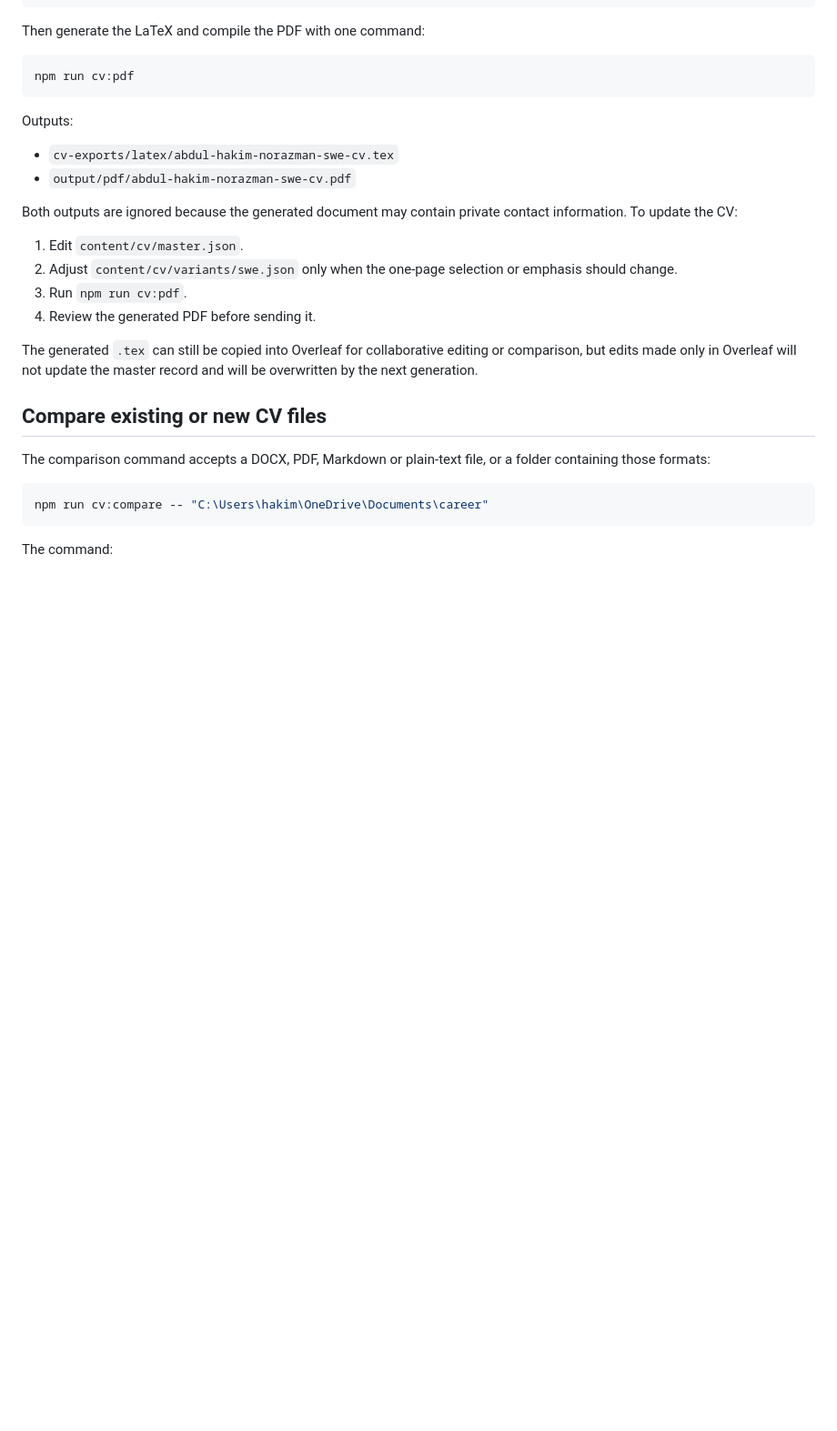
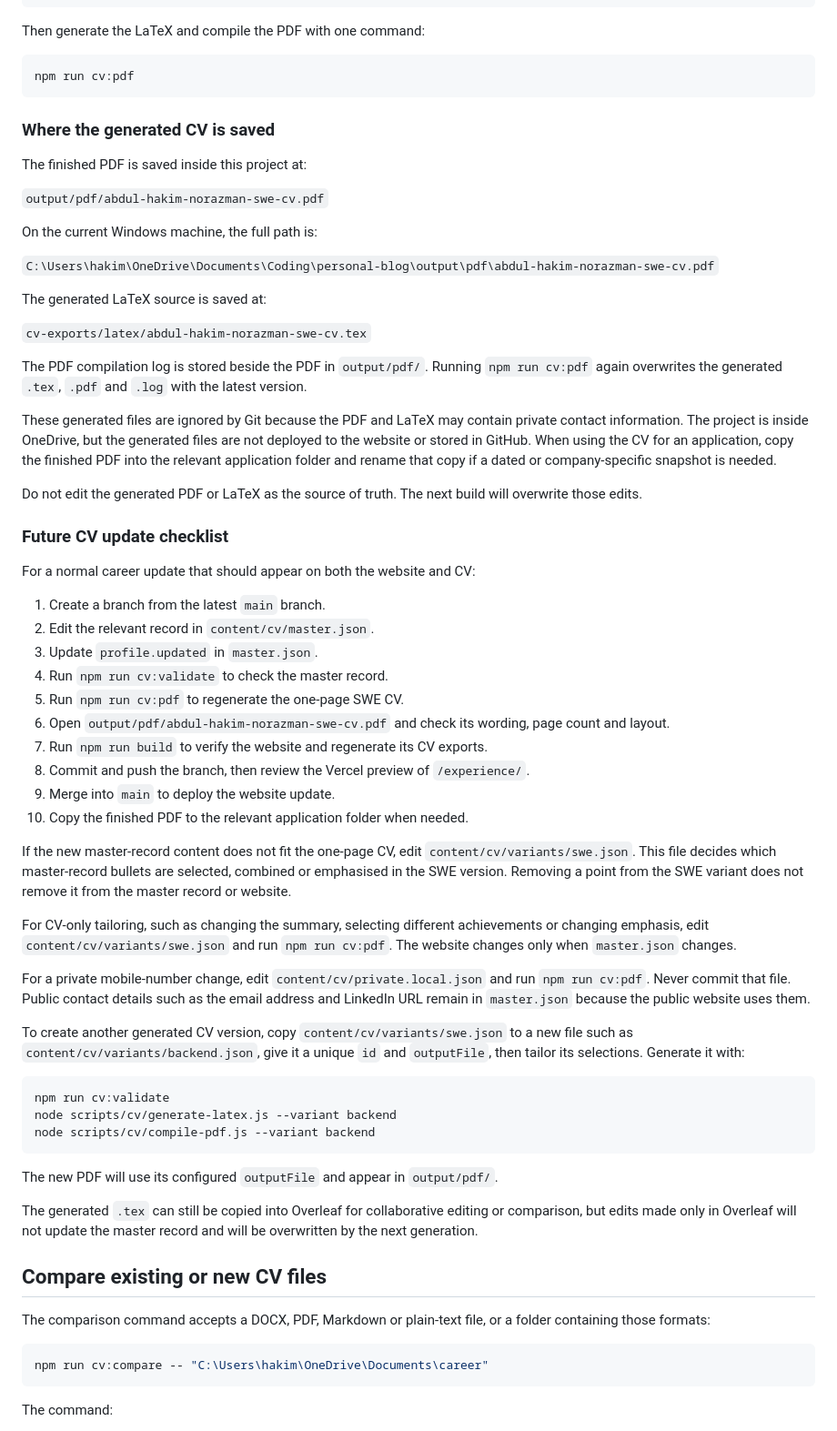
Before and after one commit to FLABDUL/personal-blog, a Markdown page: README.md, the part around the change. Shown at 91% size. Drawn GitHub-style; blank space fills up the shorter version.

Commit message:
Document future CV update workflow

````diff
--- a/README.md
+++ b/README.md
@@ -94,19 +94,74 @@ Then generate the LaTeX and compile the PDF with one command:
 npm run cv:pdf
 ```
 
-Outputs:
+### Where the generated CV is saved
 
-- `cv-exports/latex/abdul-hakim-norazman-swe-cv.tex`
-- `output/pdf/abdul-hakim-norazman-swe-cv.pdf`
+The finished PDF is saved inside this project at:
 
-Both outputs are ignored because the generated document may contain private
-contact information. To update the CV:
+`output/pdf/abdul-hakim-norazman-swe-cv.pdf`
 
-1. Edit `content/cv/master.json`.
-2. Adjust `content/cv/variants/swe.json` only when the one-page selection or
-   emphasis should change.
-3. Run `npm run cv:pdf`.
-4. Review the generated PDF before sending it.
+On the current Windows machine, the full path is:
+
+`C:\Users\hakim\OneDrive\Documents\Coding\personal-blog\output\pdf\abdul-hakim-norazman-swe-cv.pdf`
+
+The generated LaTeX source is saved at:
+
+`cv-exports/latex/abdul-hakim-norazman-swe-cv.tex`
+
+The PDF compilation log is stored beside the PDF in `output/pdf/`. Running
+`npm run cv:pdf` again overwrites the generated `.tex`, `.pdf` and `.log` with
+the latest version.
+
+These generated files are ignored by Git because the PDF and LaTeX may contain
+private contact information. The project is inside OneDrive, but the generated
+files are not deployed to the website or stored in GitHub. When using the CV
+for an application, copy the finished PDF into the relevant application folder
+and rename that copy if a dated or company-specific snapshot is needed.
+
+Do not edit the generated PDF or LaTeX as the source of truth. The next build
+will overwrite those edits.
+
+### Future CV update checklist
+
+For a normal career update that should appear on both the website and CV:
+
+1. Create a branch from the latest `main` branch.
+2. Edit the relevant record in `content/cv/master.json`.
+3. Update `profile.updated` in `master.json`.
+4. Run `npm run cv:validate` to check the master record.
+5. Run `npm run cv:pdf` to regenerate the one-page SWE CV.
+6. Open `output/pdf/abdul-hakim-norazman-swe-cv.pdf` and check its wording,
+   page count and layout.
+7. Run `npm run build` to verify the website and regenerate its CV exports.
+8. Commit and push the branch, then review the Vercel preview of `/experience/`.
+9. Merge into `main` to deploy the website update.
+10. Copy the finished PDF to the relevant application folder when needed.
+
+If the new master-record content does not fit the one-page CV, edit
+`content/cv/variants/swe.json`. This file decides which master-record bullets
+are selected, combined or emphasised in the SWE version. Removing a point from
+the SWE variant does not remove it from the master record or website.
+
+For CV-only tailoring, such as changing the summary, selecting different
+achievements or changing emphasis, edit `content/cv/variants/swe.json` and run
+`npm run cv:pdf`. The website changes only when `master.json` changes.
+
+For a private mobile-number change, edit
+`content/cv/private.local.json` and run `npm run cv:pdf`. Never commit that file.
+Public contact details such as the email address and LinkedIn URL remain in
+`master.json` because the public website uses them.
+
+To create another generated CV version, copy `content/cv/variants/swe.json` to
+a new file such as `content/cv/variants/backend.json`, give it a unique `id` and
+`outputFile`, then tailor its selections. Generate it with:
+
+```powershell
+npm run cv:validate
+node scripts/cv/generate-latex.js --variant backend
+node scripts/cv/compile-pdf.js --variant backend
+```
+
+The new PDF will use its configured `outputFile` and appear in `output/pdf/`.
 
 The generated `.tex` can still be copied into Overleaf for collaborative
 editing or comparison, but edits made only in Overleaf will not update the
````
